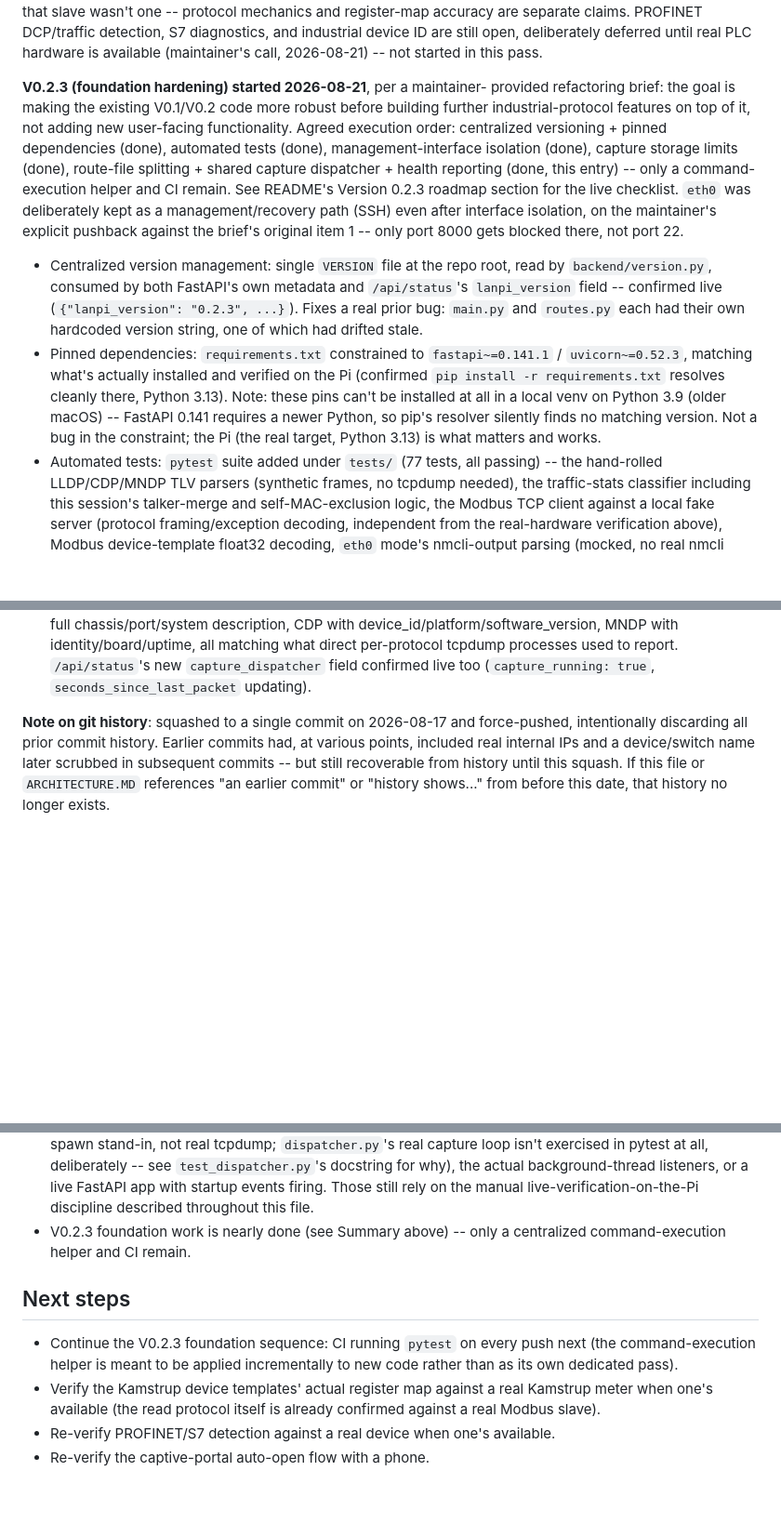
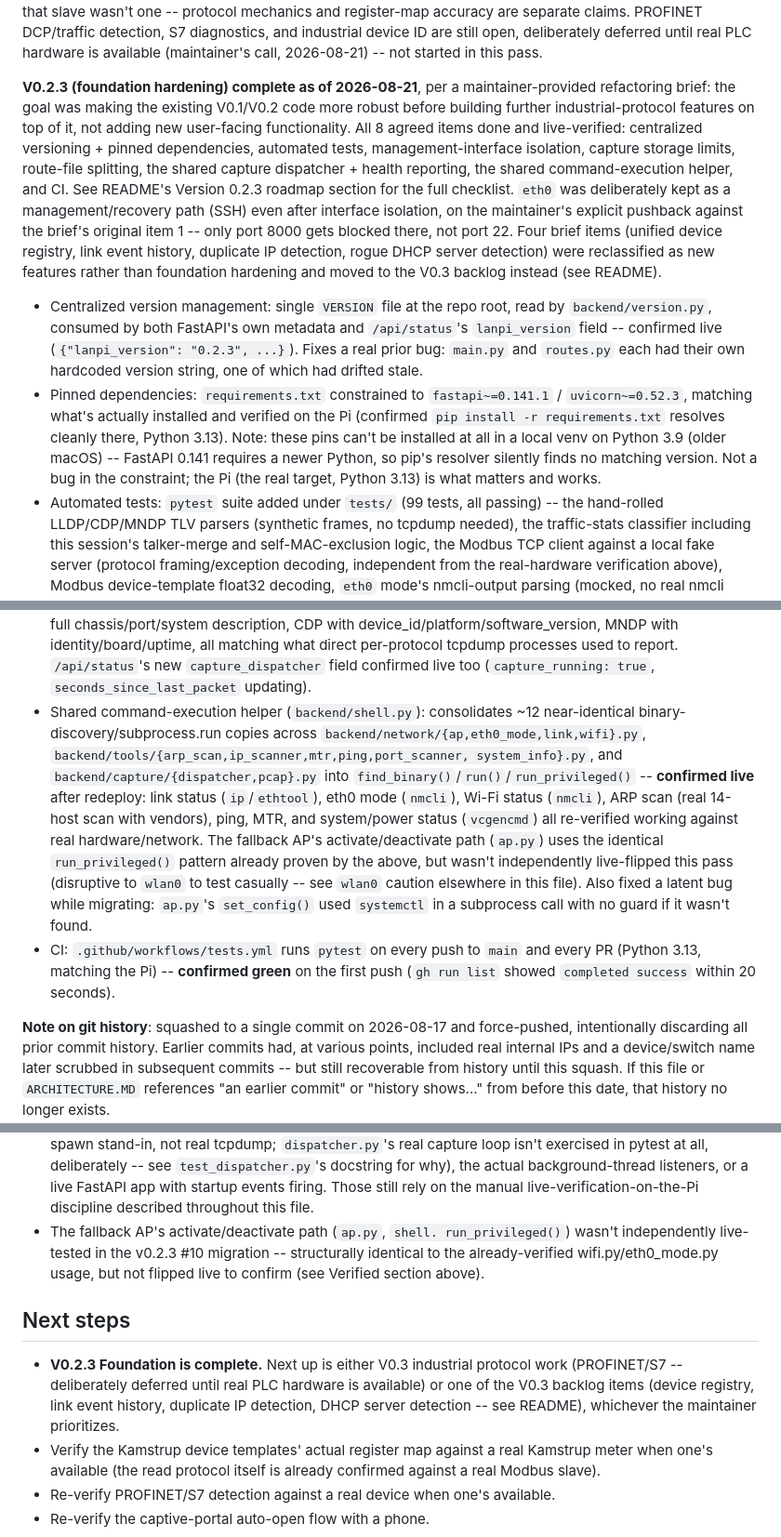
Before and after one commit to SpenioPantollor/LanPI, a Markdown page: STATUS.md, 3 parts joined by grey strips. Shown at 93% size. Rendered like a GitHub page; blank space fills up the shorter version.

Commit message:
STATUS.md/README: record shell.py + CI as done -- v0.2.3 Foundation complete
Live verification after the shell.py migration: link status, eth0
mode, Wi-Fi, ARP scan, ping, MTR, and system/power status all
re-checked against real hardware/network. CI confirmed green via
`gh run list` on the first push. All 8 agreed v0.2.3 Foundation items
are now done.

```diff
--- a/STATUS.md
+++ b/STATUS.md
@@ -40,19 +40,23 @@ DCP/traffic detection, S7 diagnostics, and industrial device ID are
 still open, deliberately deferred until real PLC hardware is available
 (maintainer's call, 2026-08-21) -- not started in this pass.
 
-**V0.2.3 (foundation hardening) started 2026-08-21**, per a maintainer-
-provided refactoring brief: the goal is making the existing V0.1/V0.2
-code more robust before building further industrial-protocol features
-on top of it, not adding new user-facing functionality. Agreed
-execution order: centralized versioning + pinned dependencies (done),
-automated tests (done), management-interface isolation (done),
-capture storage limits (done), route-file splitting + shared capture
-dispatcher + health reporting (done, this entry) -- only a command-
-execution helper and CI remain. See README's Version 0.2.3 roadmap
-section for the live checklist. `eth0` was deliberately
-kept as a management/recovery path (SSH) even after interface
-isolation, on the maintainer's explicit pushback against the brief's
-original item 1 -- only port 8000 gets blocked there, not port 22.
+**V0.2.3 (foundation hardening) complete as of 2026-08-21**, per a
+maintainer-provided refactoring brief: the goal was making the
+existing V0.1/V0.2 code more robust before building further
+industrial-protocol features on top of it, not adding new user-facing
+functionality. All 8 agreed items done and live-verified: centralized
+versioning + pinned dependencies, automated tests, management-interface
+isolation, capture storage limits, route-file splitting, the shared
+capture dispatcher + health reporting, the shared command-execution
+helper, and CI. See README's Version 0.2.3 roadmap section for the
+full checklist. `eth0` was deliberately kept as a management/recovery
+path (SSH) even after interface isolation, on the maintainer's
+explicit pushback against the brief's original item 1 -- only port
+8000 gets blocked there, not port 22. Four brief items (unified device
+registry, link event history, duplicate IP detection, rogue DHCP
+server detection) were reclassified as new features rather than
+foundation hardening and moved to the V0.3 backlog instead (see
+README).
 
 - Centralized version management: single `VERSION` file at the repo
   root, read by `backend/version.py`, consumed by both FastAPI's own
@@ -68,7 +72,7 @@ original item 1 -- only port 8000 gets blocked there, not port 22.
   requires a newer Python, so pip's resolver silently finds no
   matching version. Not a bug in the constraint; the Pi (the real
   target, Python 3.13) is what matters and works.
-- Automated tests: `pytest` suite added under `tests/` (77 tests, all
+- Automated tests: `pytest` suite added under `tests/` (99 tests, all
   passing) -- the hand-rolled LLDP/CDP/MNDP TLV parsers (synthetic
   frames, no tcpdump needed), the traffic-stats classifier including
   this session's talker-merge and self-MAC-exclusion logic, the Modbus
@@ -117,6 +121,26 @@ original item 1 -- only port 8000 gets blocked there, not port 22.
   tcpdump processes used to report. `/api/status`'s new
   `capture_dispatcher` field confirmed live too
   (`capture_running: true`, `seconds_since_last_packet` updating).
+- Shared command-execution helper (`backend/shell.py`): consolidates
+  ~12 near-identical binary-discovery/subprocess.run copies across
+  `backend/network/{ap,eth0_mode,link,wifi}.py`,
+  `backend/tools/{arp_scan,ip_scanner,mtr,ping,port_scanner,
+  system_info}.py`, and `backend/capture/{dispatcher,pcap}.py` into
+  `find_binary()`/`run()`/`run_privileged()` -- **confirmed live**
+  after redeploy: link status (`ip`/`ethtool`), eth0 mode (`nmcli`),
+  Wi-Fi status (`nmcli`), ARP scan (real 14-host scan with vendors),
+  ping, MTR, and system/power status (`vcgencmd`) all re-verified
+  working against real hardware/network. The fallback AP's
+  activate/deactivate path (`ap.py`) uses the identical
+  `run_privileged()` pattern already proven by the above, but wasn't
+  independently live-flipped this pass (disruptive to `wlan0` to test
+  casually -- see `wlan0` caution elsewhere in this file). Also fixed
+  a latent bug while migrating: `ap.py`'s `set_config()` used
+  `systemctl` in a subprocess call with no guard if it wasn't found.
+- CI: `.github/workflows/tests.yml` runs `pytest` on every push to
+  `main` and every PR (Python 3.13, matching the Pi) -- **confirmed
+  green** on the first push (`gh run list` showed `completed success`
+  within 20 seconds).
 
 **Note on git history**: squashed to a single commit on 2026-08-17 and
 force-pushed, intentionally discarding all prior commit history.
@@ -645,15 +669,19 @@ from before this date, that history no longer exists.
   events firing. Those still rely on the manual
   live-verification-on-the-Pi discipline described throughout this
   file.
-- V0.2.3 foundation work is nearly done (see Summary above) -- only a
-  centralized command-execution helper and CI remain.
+- The fallback AP's activate/deactivate path (`ap.py`, `shell.
+  run_privileged()`) wasn't independently live-tested in the v0.2.3
+  #10 migration -- structurally identical to the already-verified
+  wifi.py/eth0_mode.py usage, but not flipped live to confirm (see
+  Verified section above).
 
 ## Next steps
 
-- Continue the V0.2.3 foundation sequence: CI running `pytest` on
-  every push next (the command-execution helper is meant to be
-  applied incrementally to new code rather than as its own dedicated
-  pass).
+- **V0.2.3 Foundation is complete.** Next up is either V0.3 industrial
+  protocol work (PROFINET/S7 -- deliberately deferred until real PLC
+  hardware is available) or one of the V0.3 backlog items (device
+  registry, link event history, duplicate IP detection, DHCP server
+  detection -- see README), whichever the maintainer prioritizes.
 - Verify the Kamstrup device templates' actual register map against a
   real Kamstrup meter when one's available (the read protocol itself
   is already confirmed against a real Modbus slave).
```
Also changed, not shown: README.md (+9 -2 lines).
